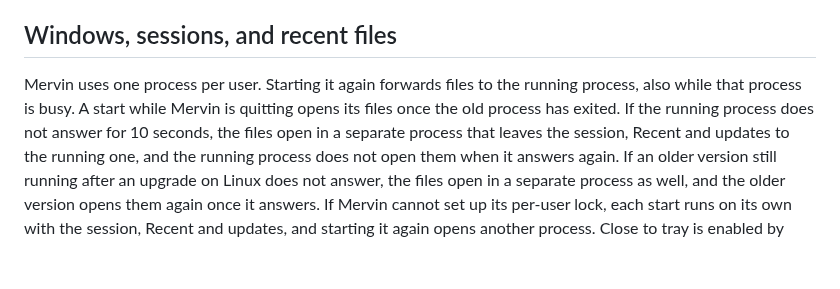
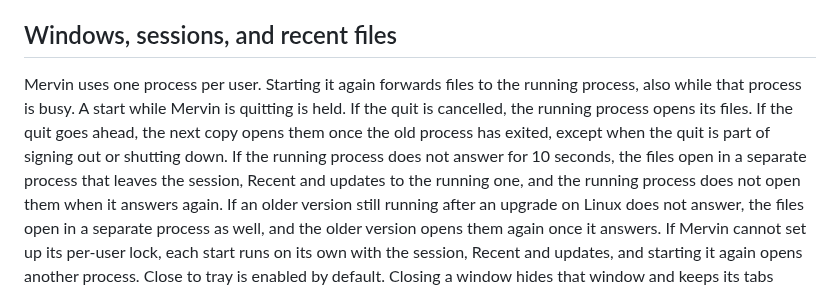
Before and after one commit to lincarl/mervin-pdf, a Markdown page: docs/spec.md, the part around the change. GitHub-like rendering; blank space fills up the shorter version.

Commit message:
docs(ipc): say what happens to a start held during a quit

```diff
--- a/docs/spec.md
+++ b/docs/spec.md
@@ -37,8 +37,10 @@ This document describes the application's current user-facing behavior. See
 ## Windows, sessions, and recent files
 
 Mervin uses one process per user. Starting it again forwards files to the running
-process, also while that process is busy. A start while Mervin is quitting opens its
-files once the old process has exited. If the running process does not answer for 10
+process, also while that process is busy. A start while Mervin is quitting is held.
+If the quit is cancelled, the running process opens its files. If the quit goes ahead,
+the next copy opens them once the old process has exited, except when the quit is part
+of signing out or shutting down. If the running process does not answer for 10
 seconds, the files open in a separate process that leaves the session, Recent and
 updates to the running one, and the running process does not open them when it
 answers again. If an older version still running after an upgrade on Linux does not
```
